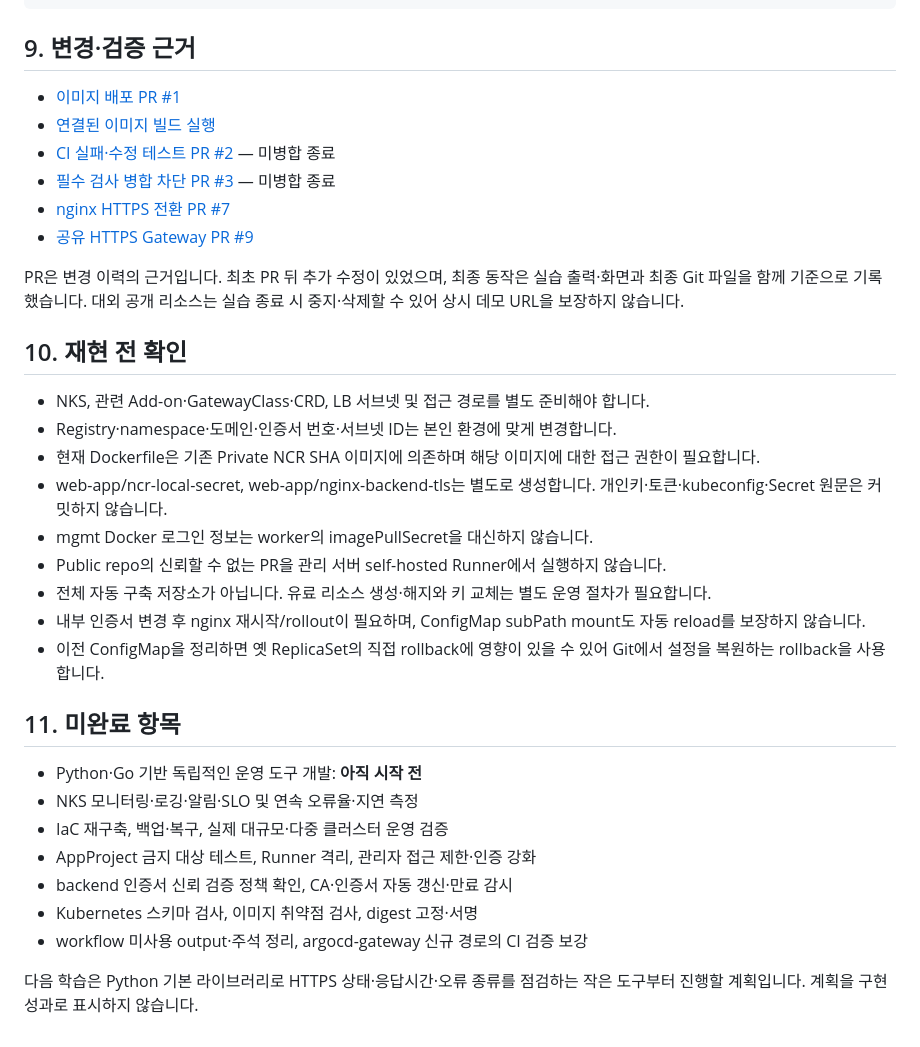
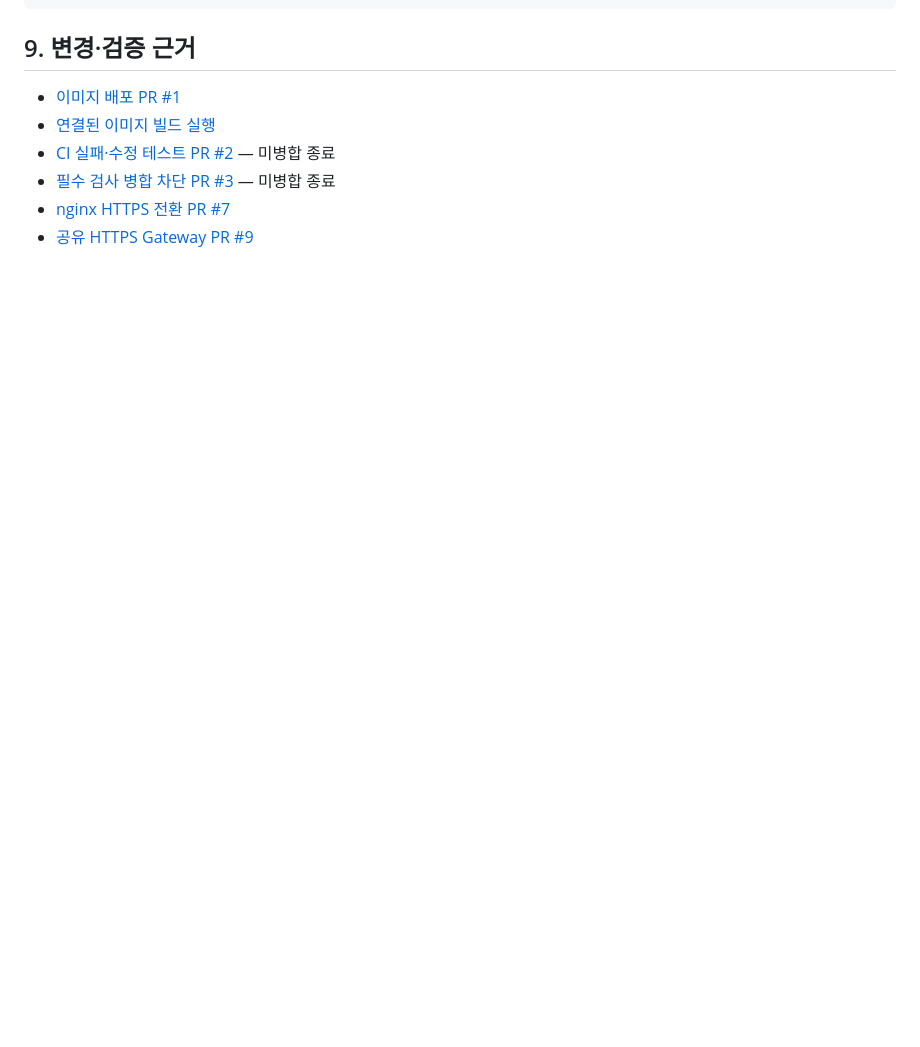
Before and after one commit to manmanjae/ncp-nks-devops, a Markdown page: README.md, the part around the change. Drawn GitHub-style; blank space fills up the shorter version.

```diff
--- a/README.md
+++ b/README.md
@@ -159,29 +159,3 @@ gitops/
 - [필수 검사 병합 차단 PR #3](https://github.com/manmanjae/ncp-nks-devops/pull/3) — 미병합 종료
 - [nginx HTTPS 전환 PR #7](https://github.com/manmanjae/ncp-nks-devops/pull/7)
 - [공유 HTTPS Gateway PR #9](https://github.com/manmanjae/ncp-nks-devops/pull/9)
-
-PR은 변경 이력의 근거입니다. 최초 PR 뒤 추가 수정이 있었으며, 최종 동작은 실습 출력·화면과 최종 Git 파일을 함께 기준으로 기록했습니다. 대외 공개 리소스는 실습 종료 시 중지·삭제할 수 있어 상시 데모 URL을 보장하지 않습니다.
-
-## 10. 재현 전 확인
-
-- NKS, 관련 Add-on·GatewayClass·CRD, LB 서브넷 및 접근 경로를 별도 준비해야 합니다.
-- Registry·namespace·도메인·인증서 번호·서브넷 ID는 본인 환경에 맞게 변경합니다.
-- 현재 Dockerfile은 기존 Private NCR SHA 이미지에 의존하며 해당 이미지에 대한 접근 권한이 필요합니다.
-- web-app/ncr-local-secret, web-app/nginx-backend-tls는 별도로 생성합니다. 개인키·토큰·kubeconfig·Secret 원문은 커밋하지 않습니다.
-- mgmt Docker 로그인 정보는 worker의 imagePullSecret을 대신하지 않습니다.
-- Public repo의 신뢰할 수 없는 PR을 관리 서버 self-hosted Runner에서 실행하지 않습니다.
-- 전체 자동 구축 저장소가 아닙니다. 유료 리소스 생성·해지와 키 교체는 별도 운영 절차가 필요합니다.
-- 내부 인증서 변경 후 nginx 재시작/rollout이 필요하며, ConfigMap subPath mount도 자동 reload를 보장하지 않습니다.
-- 이전 ConfigMap을 정리하면 옛 ReplicaSet의 직접 rollback에 영향이 있을 수 있어 Git에서 설정을 복원하는 rollback을 사용합니다.
-
-## 11. 미완료 항목
-
-- Python·Go 기반 독립적인 운영 도구 개발: **아직 시작 전**
-- NKS 모니터링·로깅·알림·SLO 및 연속 오류율·지연 측정
-- IaC 재구축, 백업·복구, 실제 대규모·다중 클러스터 운영 검증
-- AppProject 금지 대상 테스트, Runner 격리, 관리자 접근 제한·인증 강화
-- backend 인증서 신뢰 검증 정책 확인, CA·인증서 자동 갱신·만료 감시
-- Kubernetes 스키마 검사, 이미지 취약점 검사, digest 고정·서명
-- workflow 미사용 output·주석 정리, argocd-gateway 신규 경로의 CI 검증 보강
-
-다음 학습은 Python 기본 라이브러리로 HTTPS 상태·응답시간·오류 종류를 점검하는 작은 도구부터 진행할 계획입니다. 계획을 구현 성과로 표시하지 않습니다.
```
